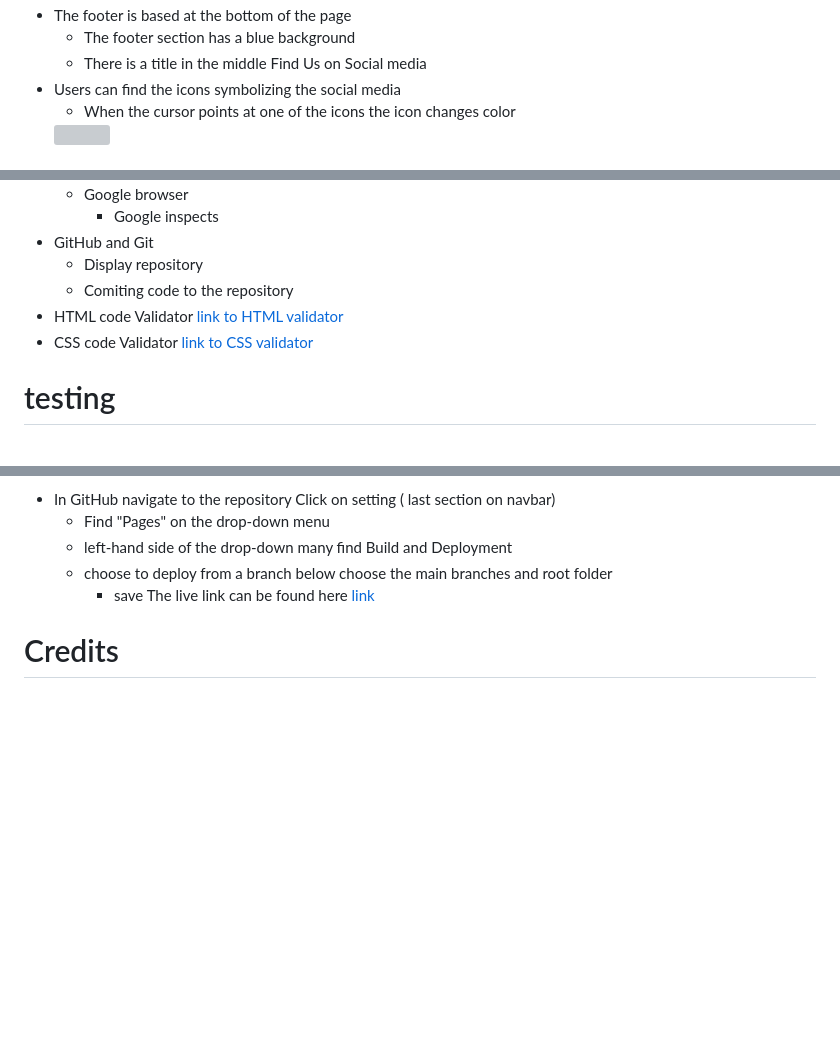
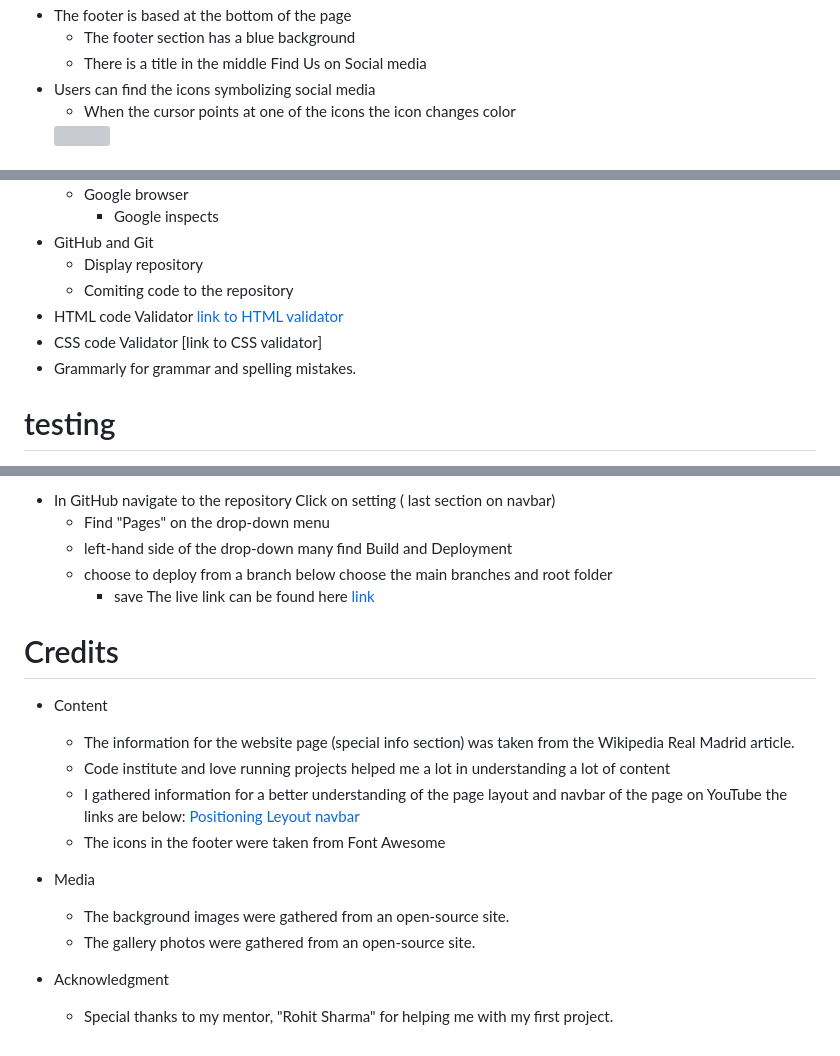
Before and after one commit to Cinula/RM-Project, a Markdown page: README.md, 3 parts joined by grey strips. GitHub-like rendering; blank space fills up the shorter version; grey boxes are pictures that could not be loaded.

Commit message:
add credits

```diff
--- a/README.md
+++ b/README.md
@@ -71,7 +71,7 @@ Hello and welcome, in this project you can see basic information about the Real
 * The footer is based at the bottom of the page
     * The footer section has a blue background
     * There is a title in the middle Find Us on Social media
-* Users can find the icons symbolizing the social media
+* Users can find the icons symbolizing social media
     * When the cursor points at one of the icons the icon changes color
     <img src="assets/images/footer.png">
 
@@ -106,7 +106,8 @@ I use the font-family Verdana to style the text, for easy reading and visibility
     * Display repository
     * Comiting code to the repository
 * HTML code Validator [link to HTML validator](https://validator.w3.org/)
-* CSS code Validator [link to CSS validator](https://jigsaw.w3.org/css-validator/)
+* CSS code Validator [link to CSS validator]
+* Grammarly for grammar and spelling mistakes.
 
 
 
@@ -206,3 +207,18 @@ Click on setting ( last section on navbar)
 The live link can be found here [link](https://cinula.github.io/RM-Project/)
 
 # Credits
+
+* Content
+    * The information for the website page (special info section) was taken from the Wikipedia Real Madrid article.
+    * Code institute and love running projects helped me a lot in understanding a lot of content
+    * I gathered information for a better understanding of the page layout and navbar of the page on YouTube the links are below:
+        [Positioning](https://www.youtube.com/watch?v=MxEtxo_AaZ4)
+        [Leyout](https://www.youtube.com/watch?v=3C_22eBWpjg)
+        [navbar](https://www.youtube.com/watch?v=5zDYchk3C5k)
+    * The icons in the footer were taken from Font Awesome
+* Media
+    * The background images were gathered from an open-source site.
+    * The gallery photos were gathered from an open-source site.
+
+* Acknowledgment
+    * Special thanks to my mentor, "Rohit Sharma" for helping me with my first project.
```
Also changed, not shown: other parts of README.md (+2 -2 lines).
